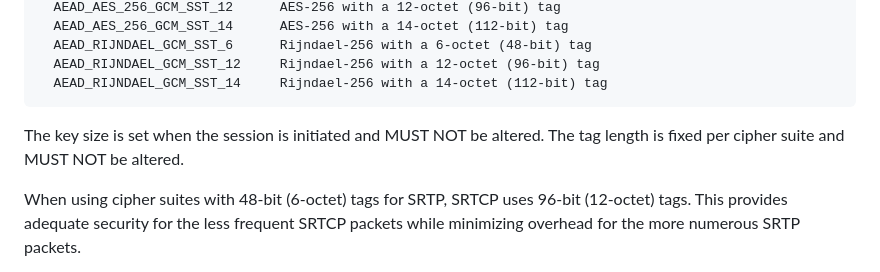
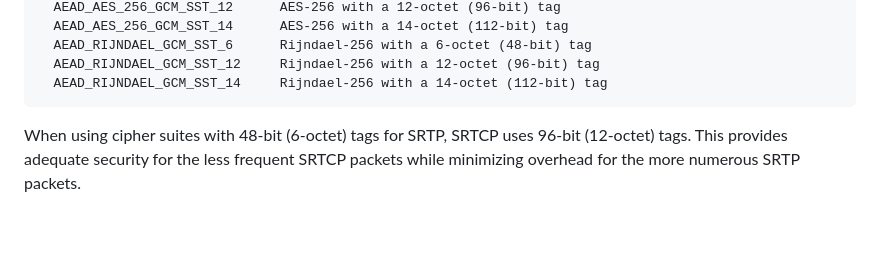
Before and after one commit to gloinul/draft-westerlund-avtcore-srtp-gcm-sst, a Markdown page: draft-westerlund-avtcore-srtp-gcm-sst.md, the part around the change. Drawn GitHub-style; blank space fills up the shorter version.

Commit message:
Removed normative language in intro.

```diff
--- a/draft-westerlund-avtcore-srtp-gcm-sst.md
+++ b/draft-westerlund-avtcore-srtp-gcm-sst.md
@@ -88,8 +88,6 @@ This document defines how to use the AES-128-GCM-SST, AES-256-GCM-SST, and Rijnd
   AEAD_RIJNDAEL_GCM_SST_12     Rijndael-256 with a 12-octet (96-bit) tag
   AEAD_RIJNDAEL_GCM_SST_14     Rijndael-256 with a 14-octet (112-bit) tag
 ~~~
-
-The key size is set when the session is initiated and MUST NOT be altered. The tag length is fixed per cipher suite and MUST NOT be altered.
 
 When using cipher suites with 48-bit (6-octet) tags for SRTP, SRTCP uses 96-bit (12-octet) tags. This provides adequate security for the less frequent SRTCP packets while minimizing overhead for the more numerous SRTP packets.
 
```
